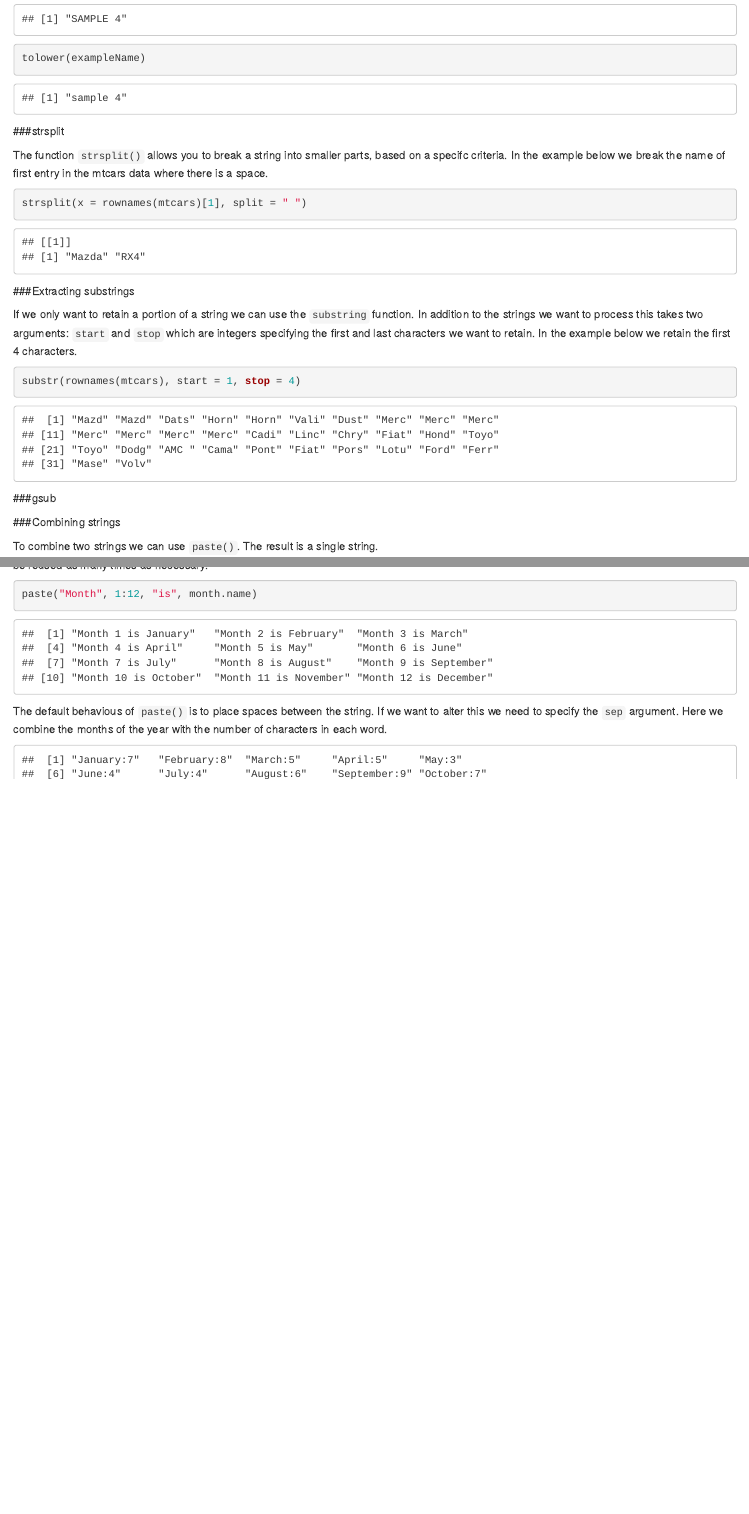
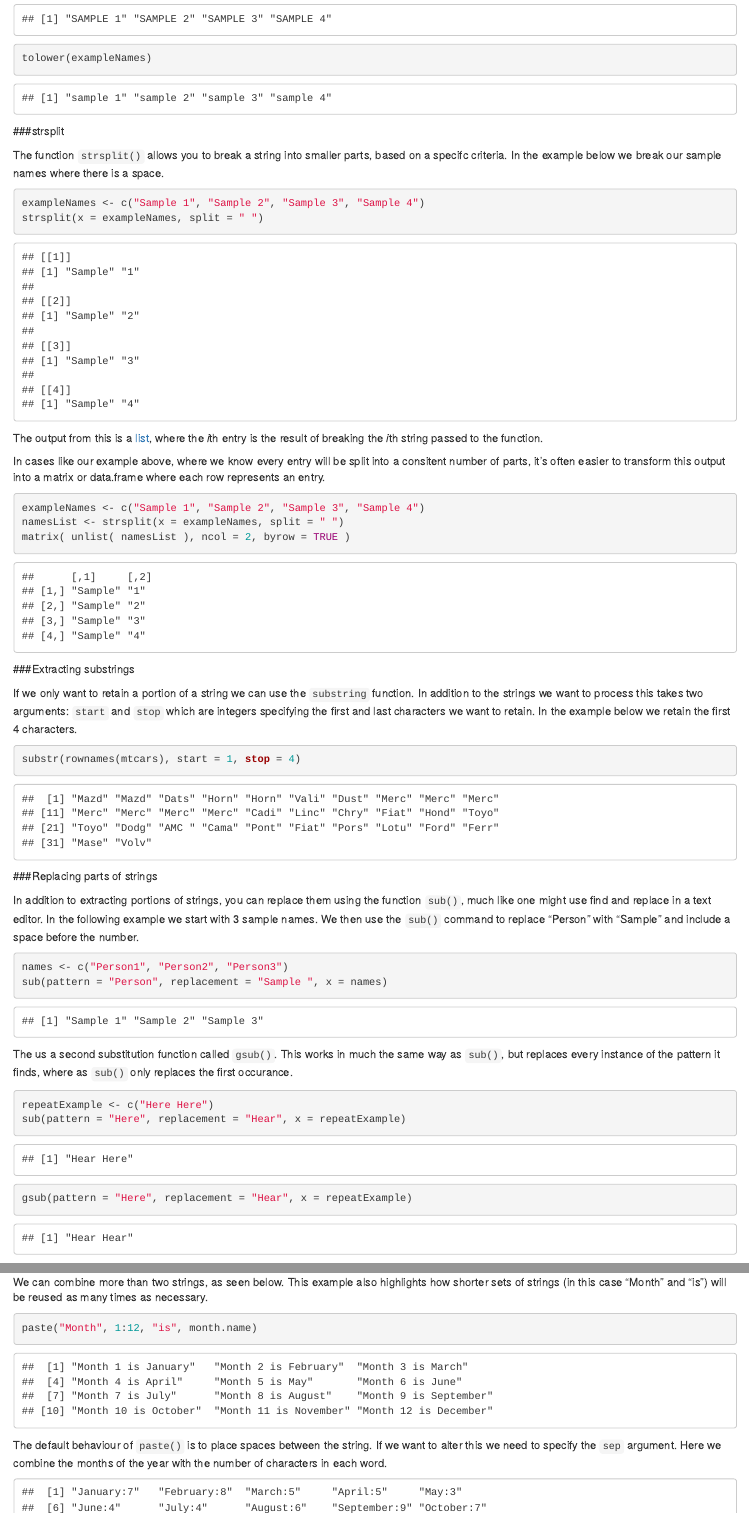
Before and after one commit to bioinformatics-core-shared-training/graphics, an R Markdown document (primer.Rmd): the page in a window 1100 px wide, from 6610 px down, and a second part further down, joined at a grey line. Rendered offline with R 4.5, knitr and Pandoc, with nearby package versions; code that draws random numbers runs with fixed seeds of ours; some code elsewhere in the file could not run offline.

Commit message:
More text manipulation

````diff
--- a/primer.Rmd
+++ b/primer.Rmd
@@ -754,20 +754,30 @@ Sometimes it can be useful to standardise the case of any character information
 R includes the functions `toupper()` and `tolower()` that will perform this transformation for you, rather than needing to edit the data directly.
 
 ```{r}
-exampleName <- "Sample 4"
-toupper(exampleName)
-tolower(exampleName)
-```
-
+exampleNames <- c("Sample 1", "Sample 2", "Sample 3", "Sample 4")
+toupper(exampleNames)
+tolower(exampleNames)
+```
 
 
 
 ###strsplit
 
-The function `strsplit()` allows you to break a string into smaller parts, based on a specifc criteria.  In the example below we break the name of first entry in the mtcars data where there is a space.
-
-```{r}
-strsplit(x = rownames(mtcars)[1], split = " ")
+The function `strsplit()` allows you to break a string into smaller parts, based on a specifc criteria.  In the example below we break our sample names where there is a space.
+
+```{r}
+exampleNames <- c("Sample 1", "Sample 2", "Sample 3", "Sample 4")
+strsplit(x = exampleNames, split = " ")
+```
+
+The output from this is a [list](#Lists), where the *i*th entry is the result of breaking the *i*th string passed to the function.
+
+In cases like our example above, where we know every entry will be split into a consitent number of parts, it's often easier to transform this output into a matrix or data.frame where each row represents an entry.
+
+```{r}
+exampleNames <- c("Sample 1", "Sample 2", "Sample 3", "Sample 4")
+namesList <- strsplit(x = exampleNames, split = " ")
+matrix( unlist( namesList ), ncol = 2, byrow = TRUE )
 ```
 
 
@@ -779,7 +789,22 @@ If we only want to retain a portion of a string we can use the `substring` funct
 substr(rownames(mtcars), start = 1, stop = 4)
 ```
 
-###gsub
+###Replacing parts of strings
+
+In addition to extracting portions of strings, you can replace them using the function `sub()`, much like one might use find and replace in a text editor.  In the following example we start with 3 sample names.  We then use the `sub()` command to replace "Person" with "Sample" and include a space before the number.
+
+```{r}
+names <- c("Person1", "Person2", "Person3")
+sub(pattern = "Person", replacement = "Sample ", x = names)
+```
+
+The us a second substitution function called `gsub()`.  This works in much the same way as `sub()`, but replaces every instance of the pattern it finds, where as `sub()` only replaces the first occurance.
+
+```{r}
+repeatExample <- c("Here Here")
+sub(pattern = "Here", replacement = "Hear", x = repeatExample)
+gsub(pattern = "Here", replacement = "Hear", x = repeatExample)
+```
 
 ###Combining strings
 
@@ -794,7 +819,7 @@ We can combine more than two strings, as seen below.  This example also highligh
 paste("Month", 1:12, "is", month.name)
 ```
 
-The default behavious of `paste()` is to place spaces between the string.  If we want to alter this we need to specify the `sep` argument.  Here we combine the months of the year with the number of characters in each word.
+The default behaviour of `paste()` is to place spaces between the string.  If we want to alter this we need to specify the `sep` argument.  Here we combine the months of the year with the number of characters in each word.
 
 ```{r echo=FALSE}
 paste(month.name, nchar(month.name), sep=":")
````
Also changed, not shown: primer.Rmd (2 more changed lines).
